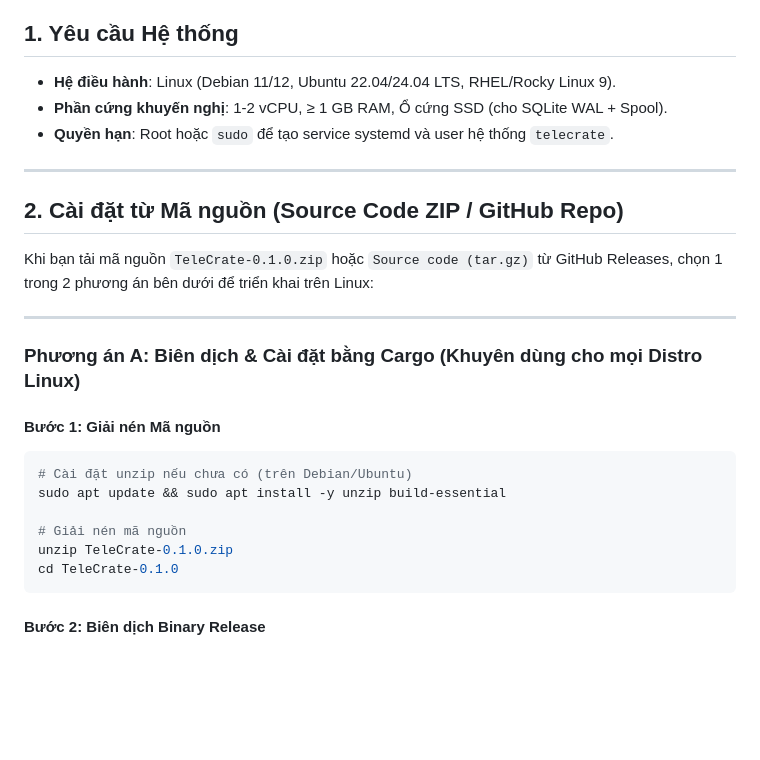
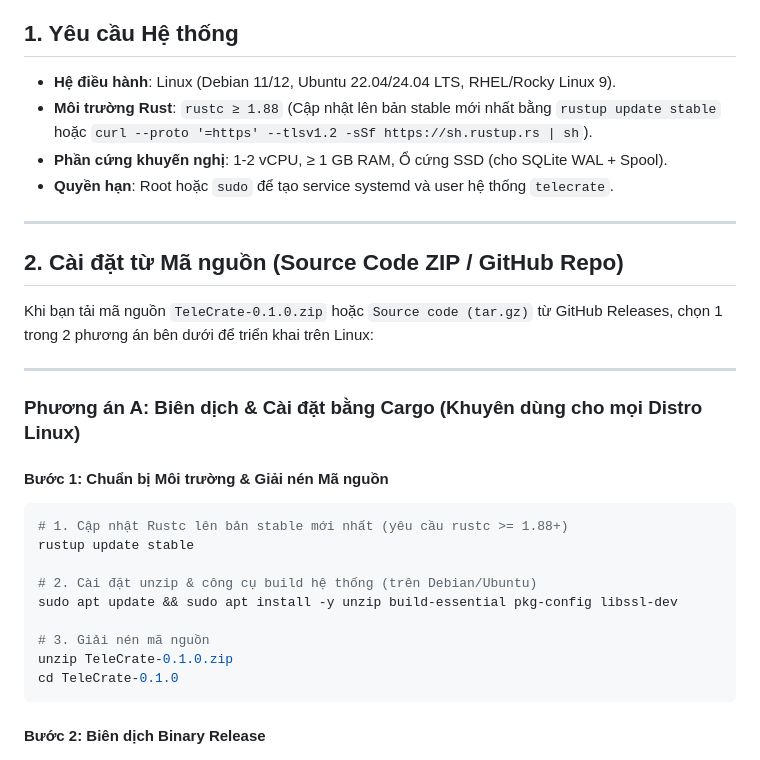
Before and after one commit to ZkIsHere/TeleCrate, a Markdown page: docs/install.md, the part around the change. Rendered like a GitHub page; blank space fills up the shorter version.

Commit message:
docs: bổ sung yêu cầu rustc >= 1.88 và lệnh rustup update stable

````diff
--- a/docs/install.md
+++ b/docs/install.md
@@ -7,6 +7,7 @@
 ## 1. Yêu cầu Hệ thống
 
 - **Hệ điều hành**: Linux (Debian 11/12, Ubuntu 22.04/24.04 LTS, RHEL/Rocky Linux 9).
+- **Môi trường Rust**: `rustc ≥ 1.88` (Cập nhật lên bản stable mới nhất bằng `rustup update stable` hoặc `curl --proto '=https' --tlsv1.2 -sSf https://sh.rustup.rs | sh`).
 - **Phần cứng khuyến nghị**: 1-2 vCPU, ≥ 1 GB RAM, Ổ cứng SSD (cho SQLite WAL + Spool).
 - **Quyền hạn**: Root hoặc `sudo` để tạo service systemd và user hệ thống `telecrate`.
 
@@ -20,12 +21,15 @@ Khi bạn tải mã nguồn `TeleCrate-0.1.0.zip` hoặc `Source code (tar.gz)`
 
 ### Phương án A: Biên dịch & Cài đặt bằng Cargo (Khuyên dùng cho mọi Distro Linux)
 
-#### Bước 1: Giải nén Mã nguồn
+#### Bước 1: Chuẩn bị Môi trường & Giải nén Mã nguồn
 ```bash
-# Cài đặt unzip nếu chưa có (trên Debian/Ubuntu)
-sudo apt update && sudo apt install -y unzip build-essential
+# 1. Cập nhật Rustc lên bản stable mới nhất (yêu cầu rustc >= 1.88+)
+rustup update stable
 
-# Giải nén mã nguồn
+# 2. Cài đặt unzip & công cụ build hệ thống (trên Debian/Ubuntu)
+sudo apt update && sudo apt install -y unzip build-essential pkg-config libssl-dev
+
+# 3. Giải nén mã nguồn
 unzip TeleCrate-0.1.0.zip
 cd TeleCrate-0.1.0
 ```
````
